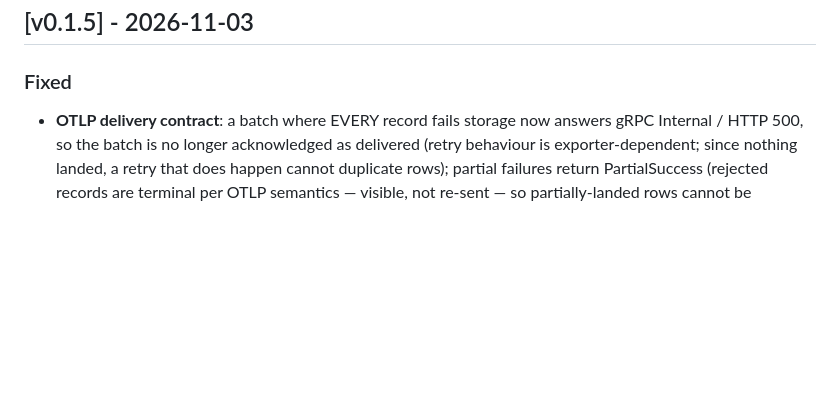
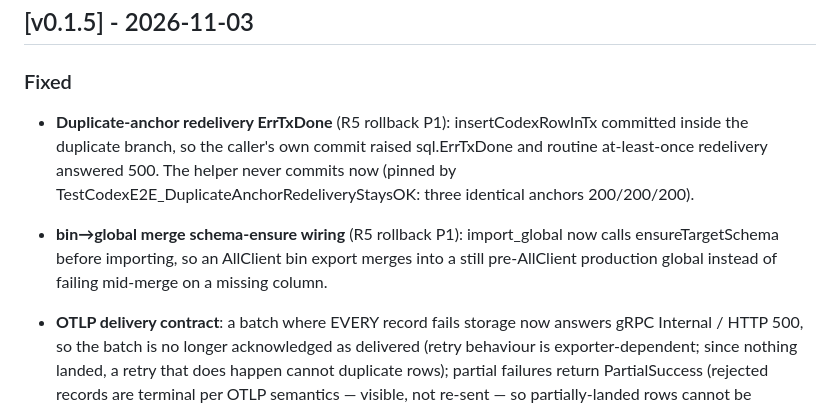
Before and after one commit to young1lin/cc-otel, a Markdown page: CHANGELOG_EN.md, the part around the change. Drawn GitHub-style; blank space fills up the shorter version.

Commit message:
docs: CHANGELOG entries for the R5 rollback P1 fixes (zh+en)

```diff
--- a/CHANGELOG_EN.md
+++ b/CHANGELOG_EN.md
@@ -9,6 +9,9 @@ This project follows a lightweight changelog format (Keep a Changelog inspired),
 ## [v0.1.5] - 2026-11-03
 
 ### Fixed
+
+- **Duplicate-anchor redelivery ErrTxDone** (R5 rollback P1): insertCodexRowInTx committed inside the duplicate branch, so the caller's own commit raised sql.ErrTxDone and routine at-least-once redelivery answered 500. The helper never commits now (pinned by TestCodexE2E_DuplicateAnchorRedeliveryStaysOK: three identical anchors 200/200/200).
+- **bin→global merge schema-ensure wiring** (R5 rollback P1): import_global now calls ensureTargetSchema before importing, so an AllClient bin export merges into a still pre-AllClient production global instead of failing mid-merge on a missing column.
 
 - **OTLP delivery contract**: a batch where EVERY record fails storage now answers gRPC Internal / HTTP 500, so the batch is no longer acknowledged as delivered (retry behaviour is exporter-dependent; since nothing landed, a retry that does happen cannot duplicate rows); partial failures return PartialSuccess (rejected records are terminal per OTLP semantics — visible, not re-sent — so partially-landed rows cannot be duplicated).
 - **Codex completion replay double-count**: the replay guard matched timestamps exactly, but tracker-finalized rows keep the api_request's earlier timestamp — genuine redelivery slipped past and inserted a duplicate. Identity is now (session, model, full token vector) with a window match; e2e pins replay as a no-op.
```
Also changed, not shown: CHANGELOG.md (+3 -1 lines).
